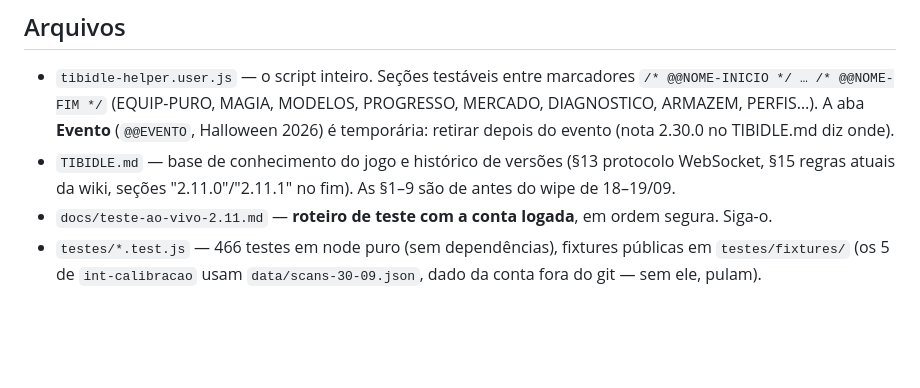
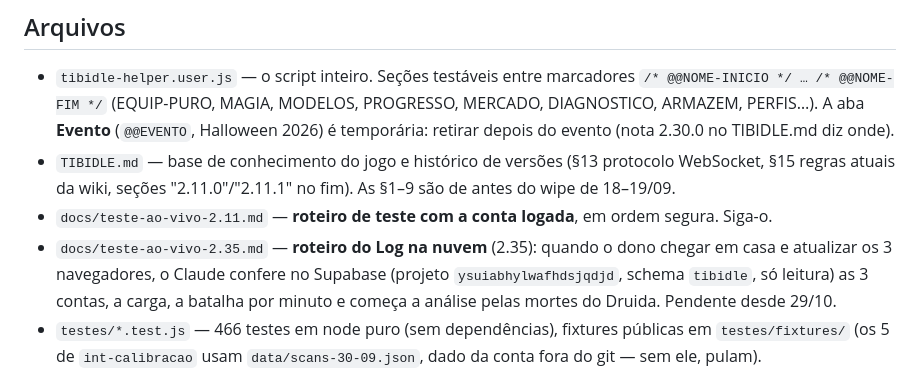
Before and after one commit to priscilaenorthon-dev/tibidle-helper, a Markdown page: CLAUDE.md, the part around the change. GitHub-like rendering; blank space fills up the shorter version.

```diff
--- a/CLAUDE.md
+++ b/CLAUDE.md
@@ -10,6 +10,9 @@ Userscript de arquivo único (`tibidle-helper.user.js`, Tampermonkey, `@run-at d
 - `TIBIDLE.md` — base de conhecimento do jogo e histórico de versões (§13 protocolo WebSocket, §15 regras atuais da wiki,
   seções "2.11.0"/"2.11.1" no fim). As §1–9 são de antes do wipe de 18–19/09.
 - `docs/teste-ao-vivo-2.11.md` — **roteiro de teste com a conta logada**, em ordem segura. Siga-o.
+- `docs/teste-ao-vivo-2.35.md` — **roteiro do Log na nuvem** (2.35): quando o dono chegar em casa e atualizar os 3 navegadores,
+  o Claude confere no Supabase (projeto `ysuiabhylwafhdsjqdjd`, schema `tibidle`, só leitura) as 3 contas, a carga, a batalha
+  por minuto e começa a análise pelas mortes do Druida. Pendente desde 29/10.
 - `testes/*.test.js` — 466 testes em node puro (sem dependências), fixtures públicas em `testes/fixtures/` (os 5 de `int-calibracao` usam `data/scans-30-09.json`, dado da conta fora do git — sem ele, pulam).
 
 ## Comandos
```
Also changed, not shown: docs/teste-ao-vivo-2.35.md (added, +71 -0 lines).
